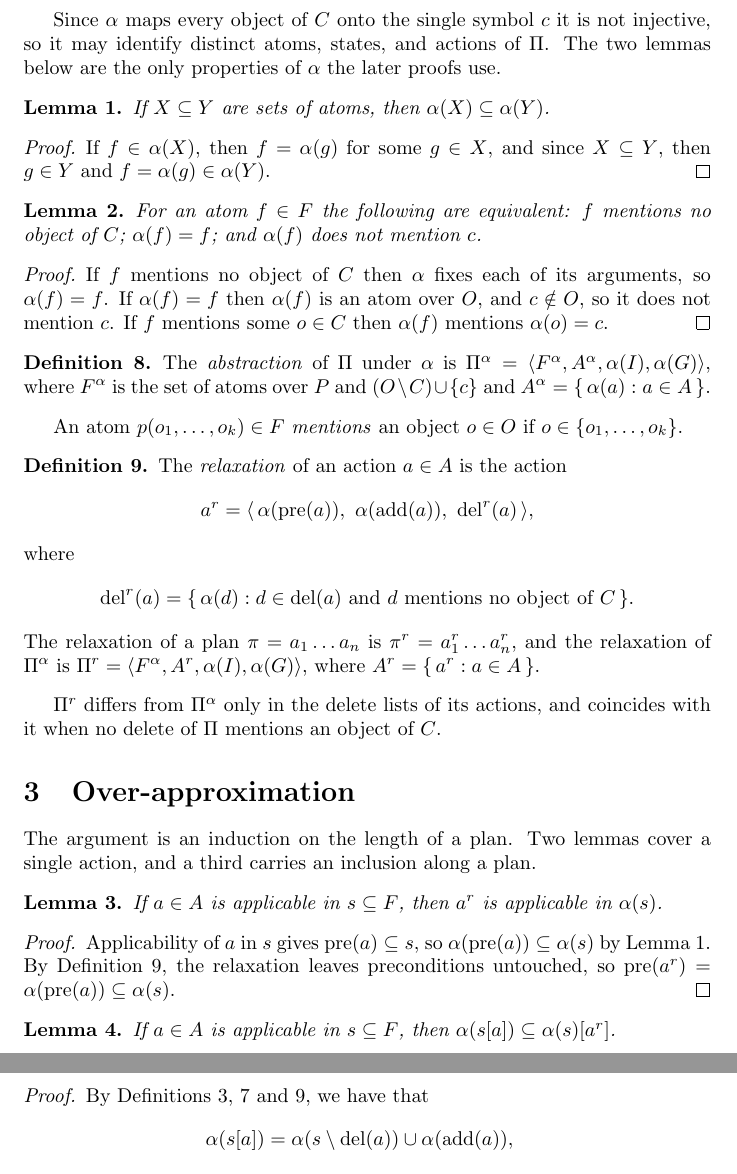
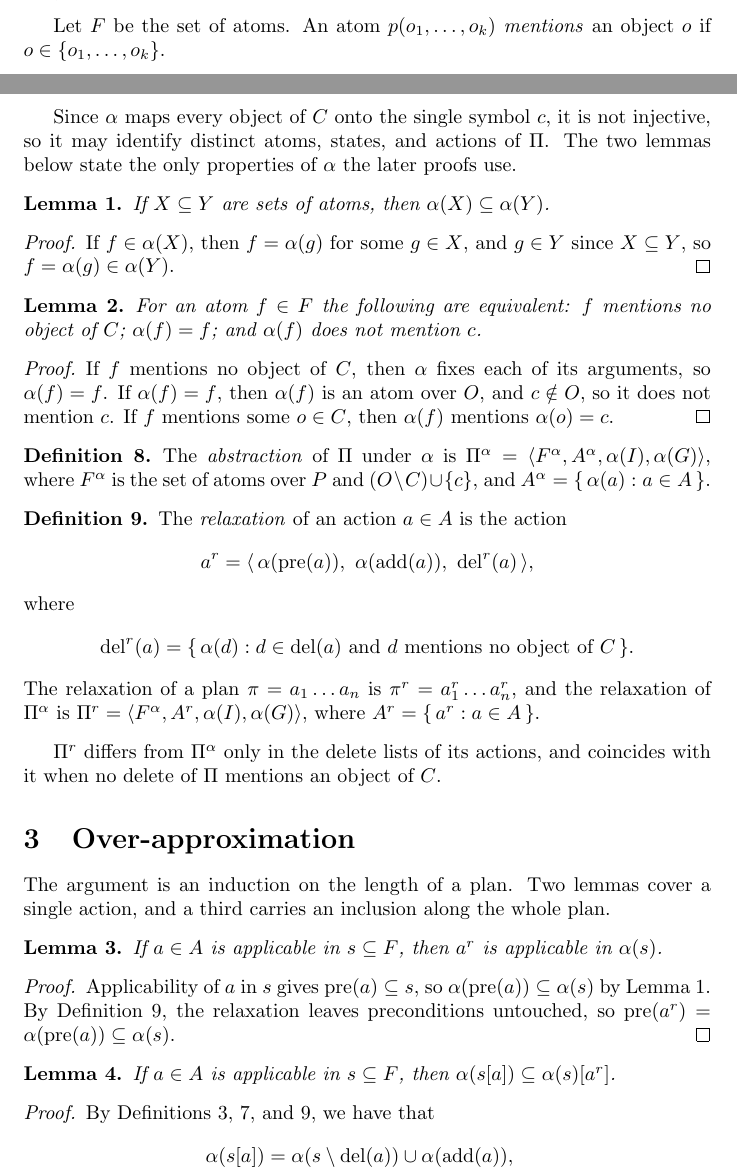
Before and after one commit to tempate/Abstract-Planning-Framework, a LaTeX document (theory/overapproximation.tex): two parts of pages 2 and 3 of 3 before the commit and two parts of pages 1 and 2 of 3 after it, joined at a grey line, cut so that both start at the same text. Compiled offline with pdfLaTeX.

Commit message:
Improve writing

```diff
--- a/theory/overapproximation.tex
+++ b/theory/overapproximation.tex
@@ -19,7 +19,7 @@ Fix a finite set $O$ of objects and a finite set $P$ of predicates.
 An \emph{atom} is a ground expression $p(o_1,\dots,o_k)$, where $p \in P$ has arity $k \geq 0$ and $o_1,\dots,o_k \in O$.
 \end{definition}
 
-Let $F$ be the set of atoms.
+Let $F$ be the set of atoms. An atom $p(o_1,\dots,o_k)$ \emph{mentions} an object $o$ if $o \in \{o_1,\dots,o_k\}$.
 
 \begin{definition}
 A \emph{state} is a set $s \subseteq F$. The atoms in $s$ are exactly those that hold, so an atom outside $s$ is false rather than unknown.
@@ -71,14 +71,14 @@ and extends to atoms, states, actions, and plans by
 \end{align*}
 \end{definition}
 
-Since $\alpha$ maps every object of $C$ onto the single symbol $c$ it is not injective, so it may identify distinct atoms, states, and actions of $\Pi$. The two lemmas below are the only properties of $\alpha$ the later proofs use.
+Since $\alpha$ maps every object of $C$ onto the single symbol $c$, it is not injective, so it may identify distinct atoms, states, and actions of $\Pi$. The two lemmas below state the only properties of $\alpha$ the later proofs use.
 
 \begin{lemma}\label{lem:image}
 If $X \subseteq Y$ are sets of atoms, then $\alpha(X) \subseteq \alpha(Y)$.
 \end{lemma}
 
 \begin{proof}
-If $f \in \alpha(X)$, then $f = \alpha(g)$ for some $g \in X$, and since $X \subseteq Y$, then $g \in Y$ and $f = \alpha(g) \in \alpha(Y)$.
+If $f \in \alpha(X)$, then $f = \alpha(g)$ for some $g \in X$, and $g \in Y$ since $X \subseteq Y$, so $f = \alpha(g) \in \alpha(Y)$.
 \end{proof}
 
 \begin{lemma}\label{lem:fixed}
@@ -86,14 +86,13 @@ For an atom $f \in F$ the following are equivalent: $f$ mentions no object of $C
 \end{lemma}
 
 \begin{proof}
-If $f$ mentions no object of $C$ then $\alpha$ fixes each of its arguments, so $\alpha(f) = f$. If $\alpha(f) = f$ then $\alpha(f)$ is an atom over $O$, and $c \notin O$, so it does not mention $c$. If $f$ mentions some $o \in C$ then $\alpha(f)$ mentions $\alpha(o) = c$.
+If $f$ mentions no object of $C$, then $\alpha$ fixes each of its arguments, so $\alpha(f) = f$. If $\alpha(f) = f$, then $\alpha(f)$ is an atom over $O$, and $c \notin O$, so it does not mention $c$. If $f$ mentions some $o \in C$, then $\alpha(f)$ mentions $\alpha(o) = c$.
 \end{proof}
 
 \begin{definition}
-The \emph{abstraction} of $\Pi$ under $\alpha$ is $\Pi^\alpha = \langle F^\alpha, A^\alpha, \alpha(I), \alpha(G)\rangle$, where $F^\alpha$ is the set of atoms over $P$ and $(O \setminus C) \cup \{c\}$ and $A^\alpha = \{\, \alpha(a) : a \in A \,\}$.
+The \emph{abstraction} of $\Pi$ under $\alpha$ is $\Pi^\alpha = \langle F^\alpha, A^\alpha, \alpha(I), \alpha(G)\rangle$, where $F^\alpha$ is the set of atoms over $P$ and $(O \setminus C) \cup \{c\}$, and $A^\alpha = \{\, \alpha(a) : a \in A \,\}$.
 \end{definition}
 
-An atom $p(o_1,\dots,o_k) \in F$ \emph{mentions} an object $o \in O$ if $o \in \{o_1,\dots,o_k\}$.
 
 \begin{definition}\label{def:relaxed}
 The \emph{relaxation} of an action $a \in A$ is the action
@@ -111,7 +110,7 @@ $\Pi^r$ differs from $\Pi^\alpha$ only in the delete lists of its actions, and c
 
 \section{Over-approximation}
 
-The argument is an induction on the length of a plan. Two lemmas cover a single action, and a third carries an inclusion along a plan.
+The argument is an induction on the length of a plan. Two lemmas cover a single action, and a third carries an inclusion along the whole plan.
 
 \begin{lemma}\label{lem:action}
 If $a \in A$ is applicable in $s \subseteq F$, then $a^r$ is applicable in $\alpha(s)$.
@@ -126,7 +125,7 @@ If $a \in A$ is applicable in $s \subseteq F$, then $\alpha(s[a]) \subseteq \alp
 \end{lemma}
 
 \begin{proof}
-By Definitions~\ref{def:action},~\ref{def:alpha} and~\ref{def:relaxed}, we have that
+By Definitions~\ref{def:action},~\ref{def:alpha}, and~\ref{def:relaxed}, we have that
 \begin{align*}
   \alpha(s[a]) &= \alpha(s \setminus \mathrm{del}(a)) \cup \alpha(\mathrm{add}(a)),\\
   \alpha(s)[a^r] &= (\alpha(s) \setminus \mathrm{del}^r(a)) \cup \alpha(\mathrm{add}(a)),
```
Also changed, not shown: theory/overapproximation.tex (4 more changed lines).
